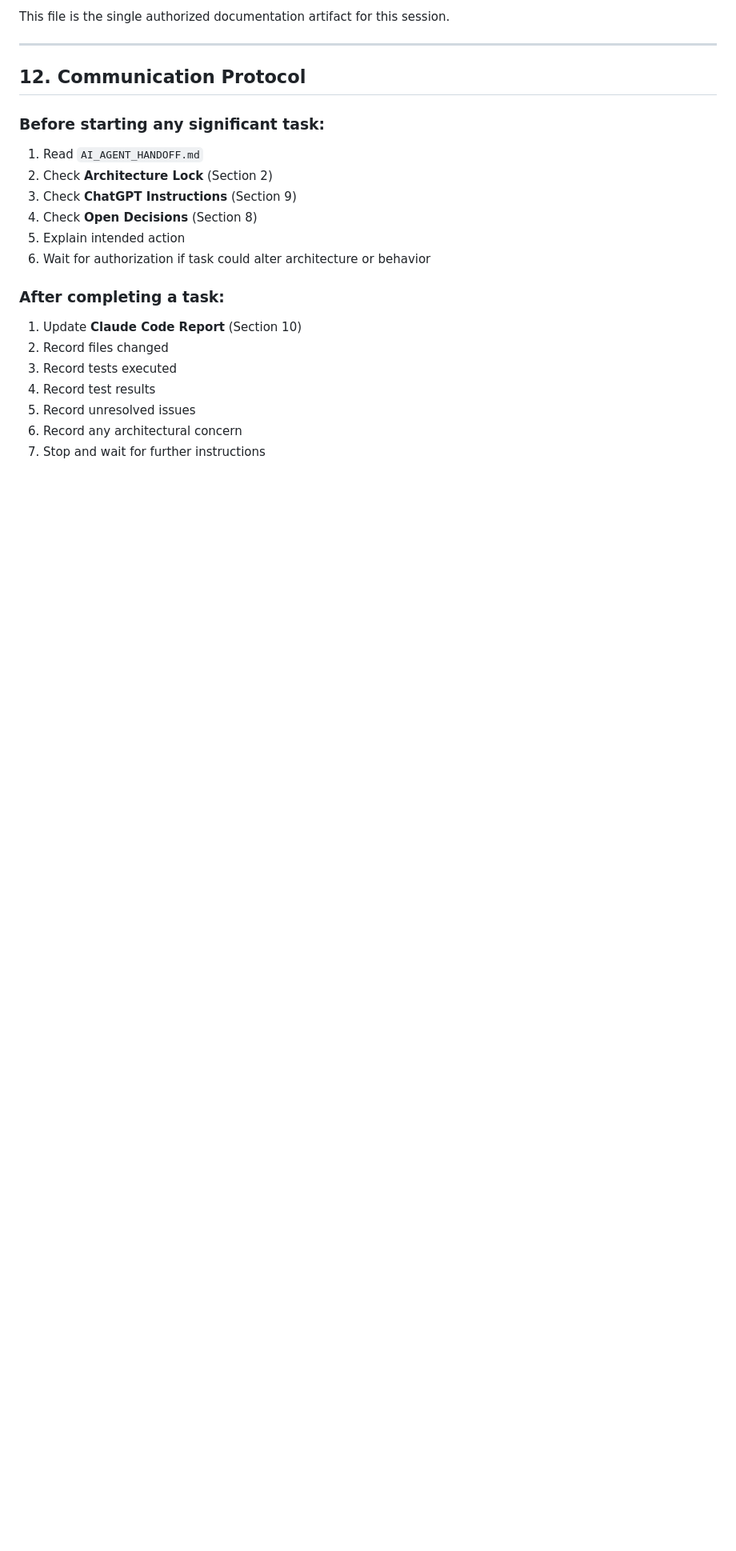
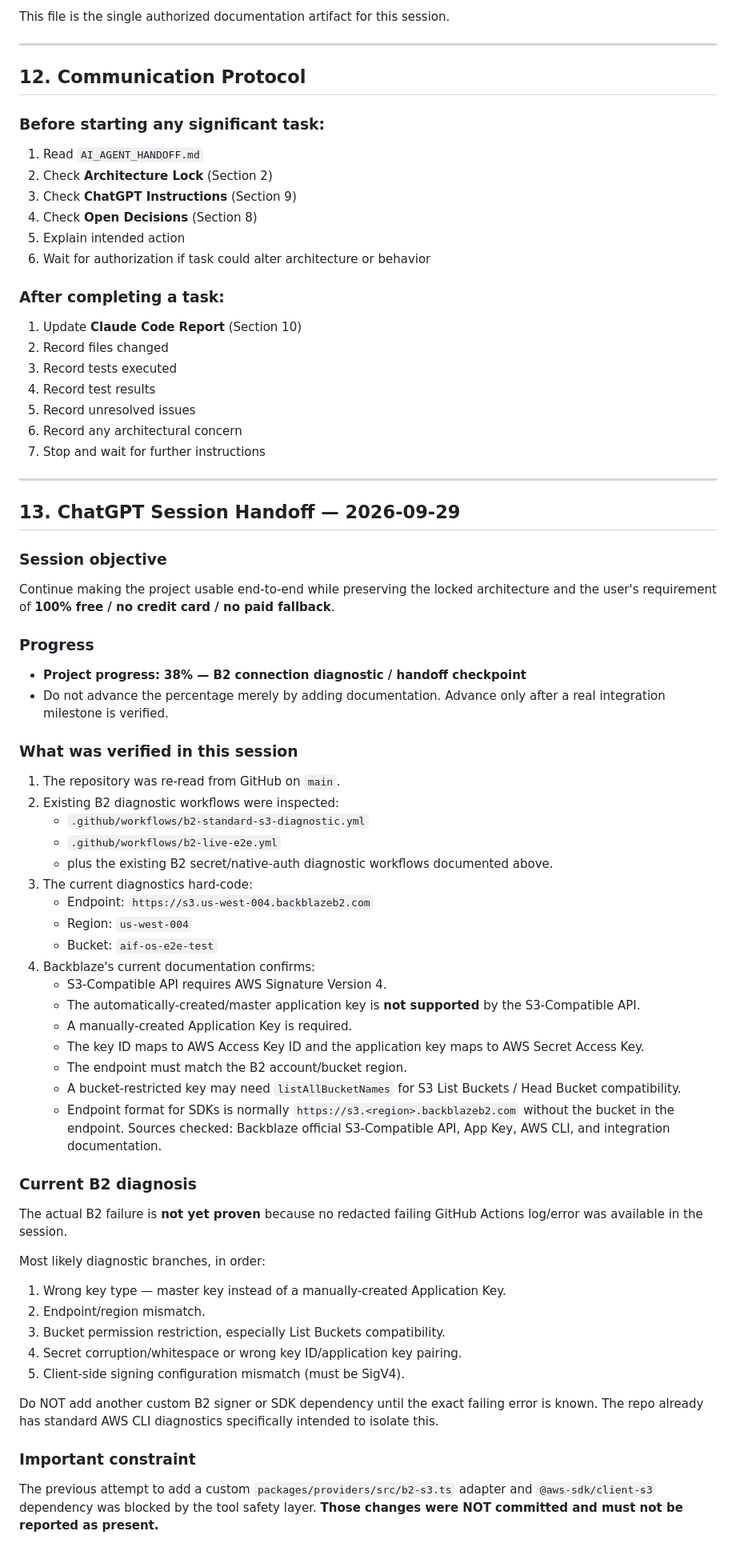
Before and after one commit to benz1sa2smanagement-hue/ai-image-factory-os, a Markdown page: AI_AGENT_HANDOFF.md, the part around one of its changes. Shown at 80% size. GitHub-like rendering; blank space fills up the shorter version.

Commit message:
docs: update session handoff and B2 diagnostic checkpoint

```diff
--- a/AI_AGENT_HANDOFF.md
+++ b/AI_AGENT_HANDOFF.md
@@ -341,3 +341,50 @@ This file is the single authorized documentation artifact for this session.
 5. Record unresolved issues
 6. Record any architectural concern
 7. Stop and wait for further instructions
+
+---
+
+## 13. ChatGPT Session Handoff — 2026-09-29
+
+### Session objective
+Continue making the project usable end-to-end while preserving the locked architecture and the user's requirement of **100% free / no credit card / no paid fallback**.
+
+### Progress
+- **Project progress: 38% — B2 connection diagnostic / handoff checkpoint**
+- Do not advance the percentage merely by adding documentation. Advance only after a real integration milestone is verified.
+
+### What was verified in this session
+1. The repository was re-read from GitHub on `main`.
+2. Existing B2 diagnostic workflows were inspected:
+   - `.github/workflows/b2-standard-s3-diagnostic.yml`
+   - `.github/workflows/b2-live-e2e.yml`
+   - plus the existing B2 secret/native-auth diagnostic workflows documented above.
+3. The current diagnostics hard-code:
+   - Endpoint: `https://s3.us-west-004.backblazeb2.com`
+   - Region: `us-west-004`
+   - Bucket: `aif-os-e2e-test`
+4. Backblaze's current documentation confirms:
+   - S3-Compatible API requires AWS Signature Version 4.
+   - The automatically-created/master application key is **not supported** by the S3-Compatible API.
+   - A manually-created Application Key is required.
+   - The key ID maps to AWS Access Key ID and the application key maps to AWS Secret Access Key.
+   - The endpoint must match the B2 account/bucket region.
+   - A bucket-restricted key may need `listAllBucketNames` for S3 List Buckets / Head Bucket compatibility.
+   - Endpoint format for SDKs is normally `https://s3.<region>.backblazeb2.com` without the bucket in the endpoint.
+   Sources checked: Backblaze official S3-Compatible API, App Key, AWS CLI, and integration documentation.
+
+### Current B2 diagnosis
+The actual B2 failure is **not yet proven** because no redacted failing GitHub Actions log/error was available in the session.
+
+Most likely diagnostic branches, in order:
+1. Wrong key type — master key instead of a manually-created Application Key.
+2. Endpoint/region mismatch.
+3. Bucket permission restriction, especially List Buckets compatibility.
+4. Secret corruption/whitespace or wrong key ID/application key pairing.
+5. Client-side signing configuration mismatch (must be SigV4).
+
+Do NOT add another custom B2 signer or SDK dependency until the exact failing error is known. The repo already has standard AWS CLI diagnostics specifically intended to isolate this.
+
+### Important constraint
+The previous attempt to add a custom `packages/providers/src/b2-s3.ts` adapter and `@aws-sdk/client-s3` dependency was blocked by the tool safety layer. **Those changes were NOT committed and must not be reported as present.**
+
```
Also changed, not shown: other parts of AI_AGENT_HANDOFF.md (+43 -0 lines).
